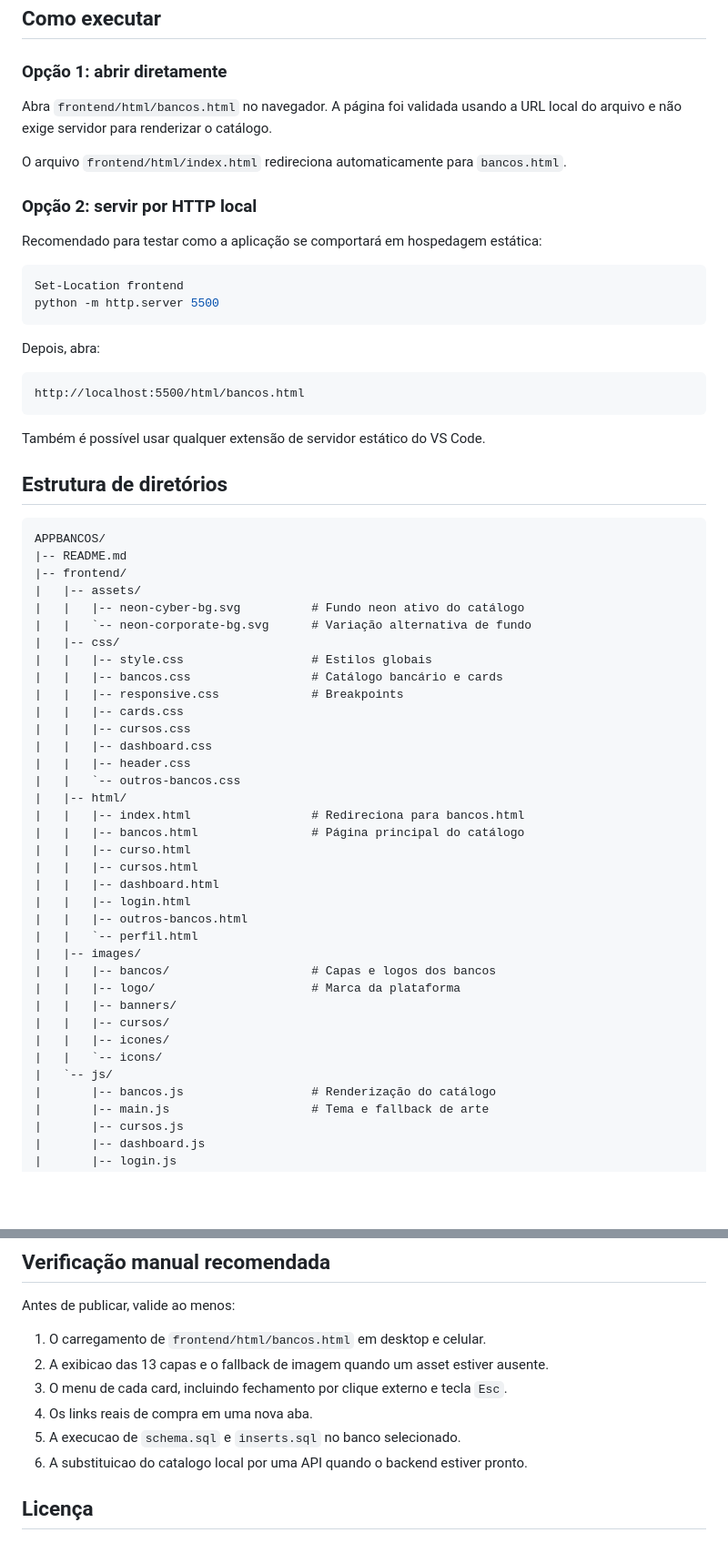
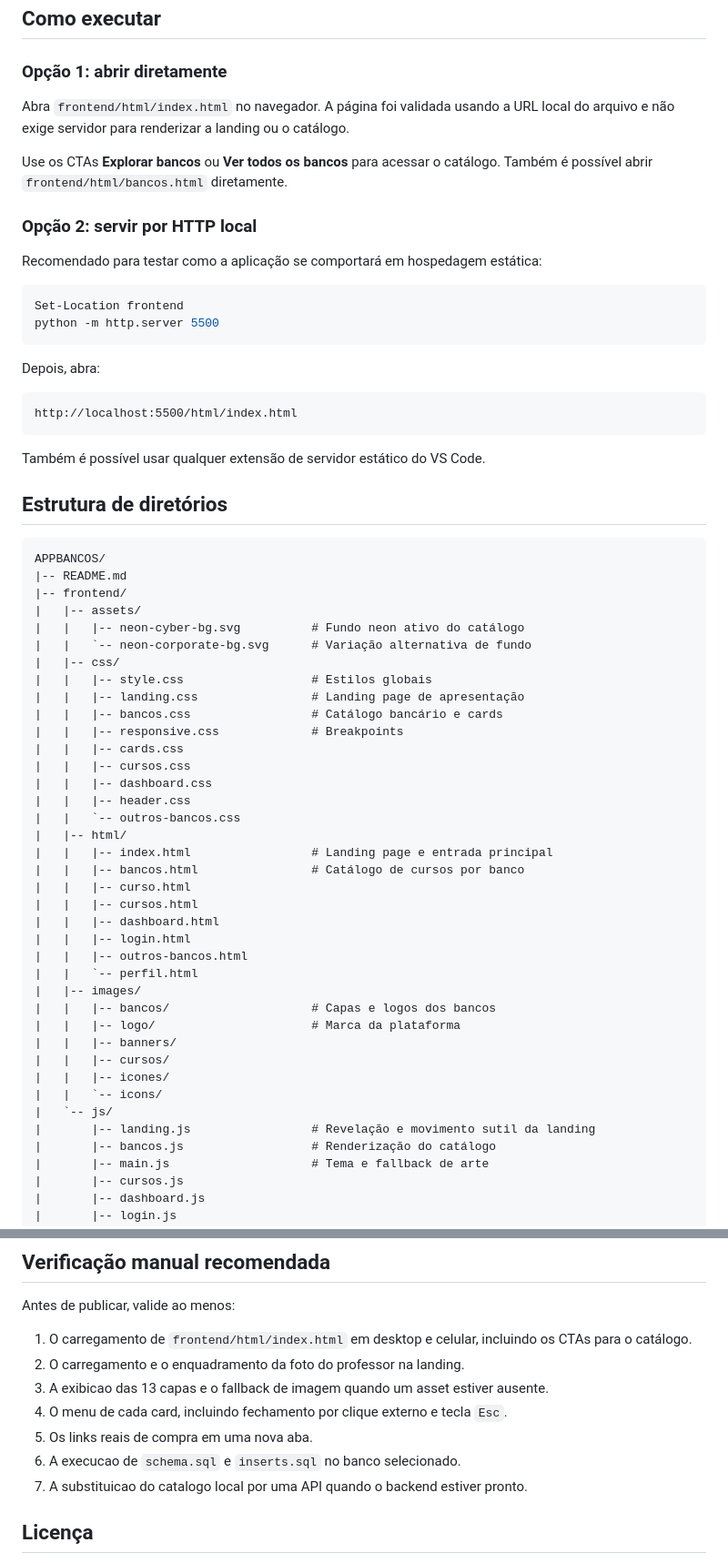
Before and after one commit to kauaxp77/Aprova-o-passo-a-passo, a Markdown page: README.md, 2 parts joined by grey strips. Shown at 91% size. GitHub-like rendering; blank space fills up the shorter version.

````diff
--- a/README.md
+++ b/README.md
@@ -49,9 +49,9 @@ Não há `package.json`, `pom.xml`, `build.gradle`, dependências npm, wrapper M
 
 ### Opção 1: abrir diretamente
 
-Abra `frontend/html/bancos.html` no navegador. A página foi validada usando a URL local do arquivo e não exige servidor para renderizar o catálogo.
+Abra `frontend/html/index.html` no navegador. A página foi validada usando a URL local do arquivo e não exige servidor para renderizar a landing ou o catálogo.
 
-O arquivo `frontend/html/index.html` redireciona automaticamente para `bancos.html`.
+Use os CTAs **Explorar bancos** ou **Ver todos os bancos** para acessar o catálogo. Também é possível abrir `frontend/html/bancos.html` diretamente.
 
 ### Opção 2: servir por HTTP local
 
@@ -65,7 +65,7 @@ python -m http.server 5500
 Depois, abra:
 
 ```text
-http://localhost:5500/html/bancos.html
+http://localhost:5500/html/index.html
 ```
 
 Também é possível usar qualquer extensão de servidor estático do VS Code.
@@ -81,6 +81,7 @@ APPBANCOS/
 |   |   `-- neon-corporate-bg.svg      # Variação alternativa de fundo
 |   |-- css/
 |   |   |-- style.css                  # Estilos globais
+|   |   |-- landing.css                # Landing page de apresentação
 |   |   |-- bancos.css                 # Catálogo bancário e cards
 |   |   |-- responsive.css             # Breakpoints
 |   |   |-- cards.css
@@ -89,8 +90,8 @@ APPBANCOS/
 |   |   |-- header.css
 |   |   `-- outros-bancos.css
 |   |-- html/
-|   |   |-- index.html                 # Redireciona para bancos.html
-|   |   |-- bancos.html                # Página principal do catálogo
+|   |   |-- index.html                 # Landing page e entrada principal
+|   |   |-- bancos.html                # Catálogo de cursos por banco
 |   |   |-- curso.html
 |   |   |-- cursos.html
 |   |   |-- dashboard.html
@@ -105,6 +106,7 @@ APPBANCOS/
 |   |   |-- icones/
 |   |   `-- icons/
 |   `-- js/
+|       |-- landing.js                 # Revelação e movimento sutil da landing
 |       |-- bancos.js                  # Renderização do catálogo
 |       |-- main.js                    # Tema e fallback de arte
 |       |-- cursos.js
@@ -299,12 +323,13 @@ Edite as regras finais de `frontend/css/bancos.css`:
 
 Antes de publicar, valide ao menos:
 
-1. O carregamento de `frontend/html/bancos.html` em desktop e celular.
-2. A exibicao das 13 capas e o fallback de imagem quando um asset estiver ausente.
-3. O menu de cada card, incluindo fechamento por clique externo e tecla `Esc`.
-4. Os links reais de compra em uma nova aba.
-5. A execucao de `schema.sql` e `inserts.sql` no banco selecionado.
-6. A substituicao do catalogo local por uma API quando o backend estiver pronto.
+1. O carregamento de `frontend/html/index.html` em desktop e celular, incluindo os CTAs para o catálogo.
+2. O carregamento e o enquadramento da foto do professor na landing.
+3. A exibicao das 13 capas e o fallback de imagem quando um asset estiver ausente.
+4. O menu de cada card, incluindo fechamento por clique externo e tecla `Esc`.
+5. Os links reais de compra em uma nova aba.
+6. A execucao de `schema.sql` e `inserts.sql` no banco selecionado.
+7. A substituicao do catalogo local por uma API quando o backend estiver pronto.
 
 ## Licença
 
````
Also changed, not shown: other parts of README.md (+28 -6 lines).
